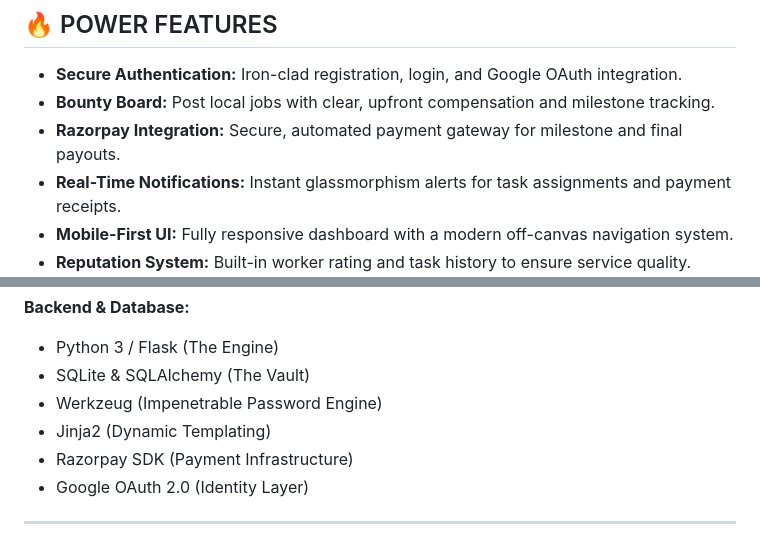
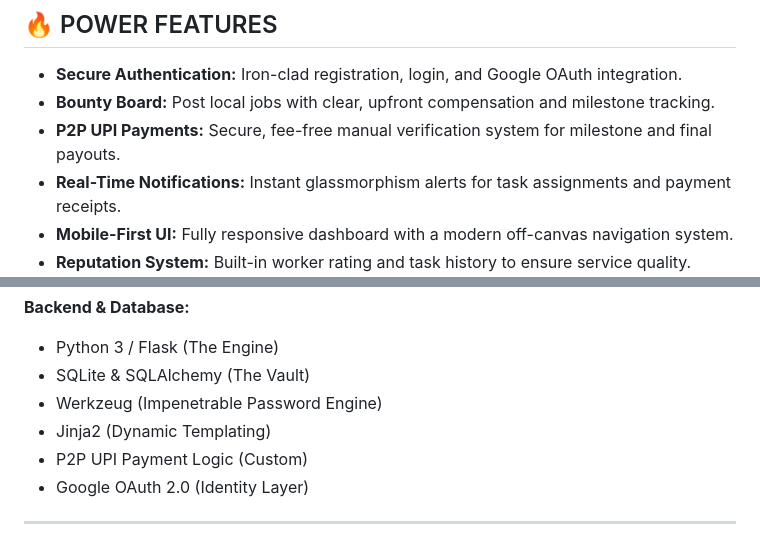
Before and after one commit to SaiVigneshYadav04/Task-Hive, a Markdown page: README.md, 2 parts joined by grey strips. Drawn GitHub-style.

```diff
--- a/README.md
+++ b/README.md
@@ -24,7 +24,7 @@ Time is your most valuable asset. Don't waste it on trivial errands when you can
 
 - **Secure Authentication:** Iron-clad registration, login, and Google OAuth integration.
 - **Bounty Board:** Post local jobs with clear, upfront compensation and milestone tracking.
-- **Razorpay Integration:** Secure, automated payment gateway for milestone and final payouts.
+- **P2P UPI Payments:** Secure, fee-free manual verification system for milestone and final payouts.
 - **Real-Time Notifications:** Instant glassmorphism alerts for task assignments and payment receipts.
 - **Mobile-First UI:** Fully responsive dashboard with a modern off-canvas navigation system.
 - **Reputation System:** Built-in worker rating and task history to ensure service quality.
@@ -46,7 +46,7 @@ Built on reliable, heavy-duty technologies.
 - SQLite & SQLAlchemy (The Vault)
 - Werkzeug (Impenetrable Password Engine)
 - Jinja2 (Dynamic Templating)
-- Razorpay SDK (Payment Infrastructure)
+- P2P UPI Payment Logic (Custom)
 - Google OAuth 2.0 (Identity Layer)
 
 ---
```
